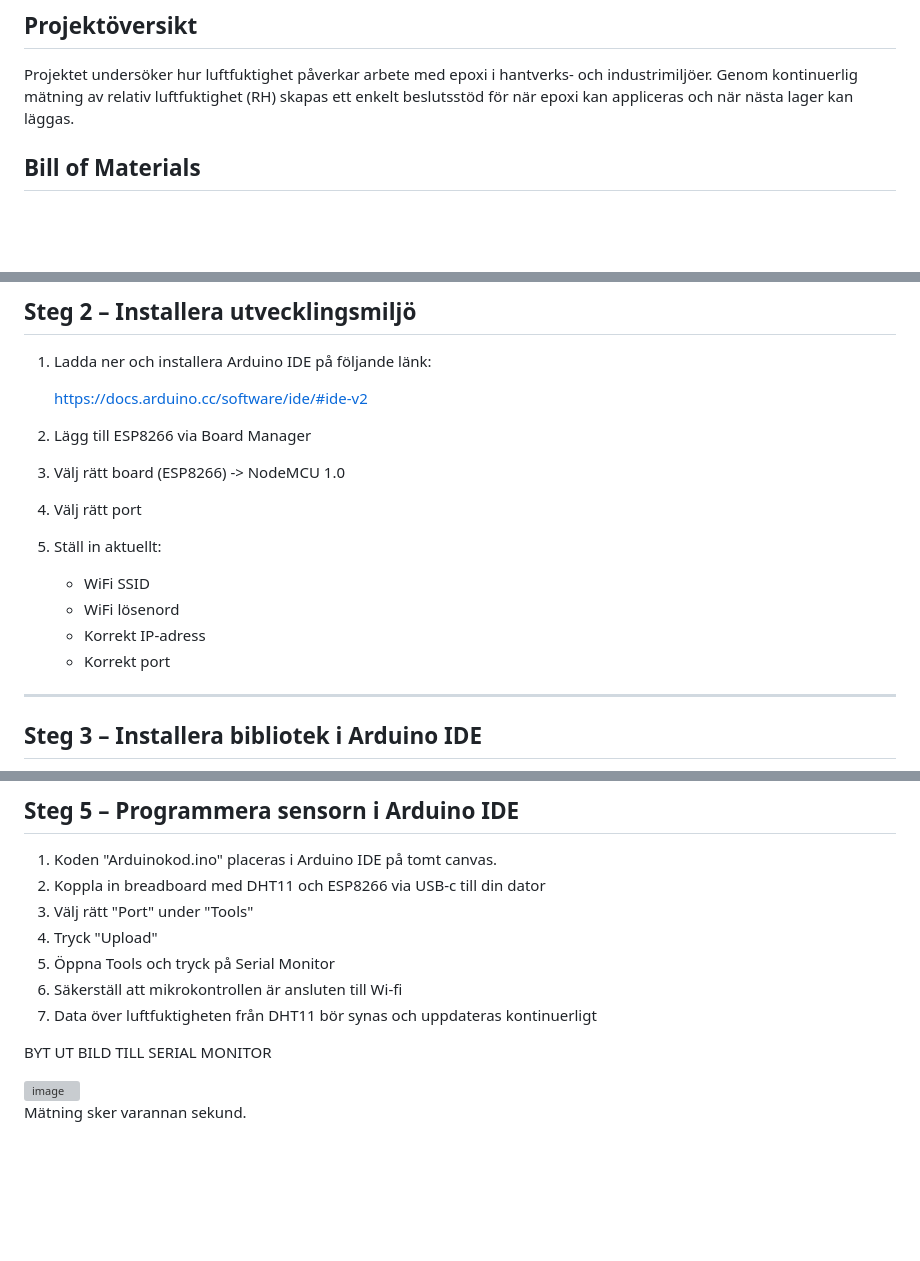
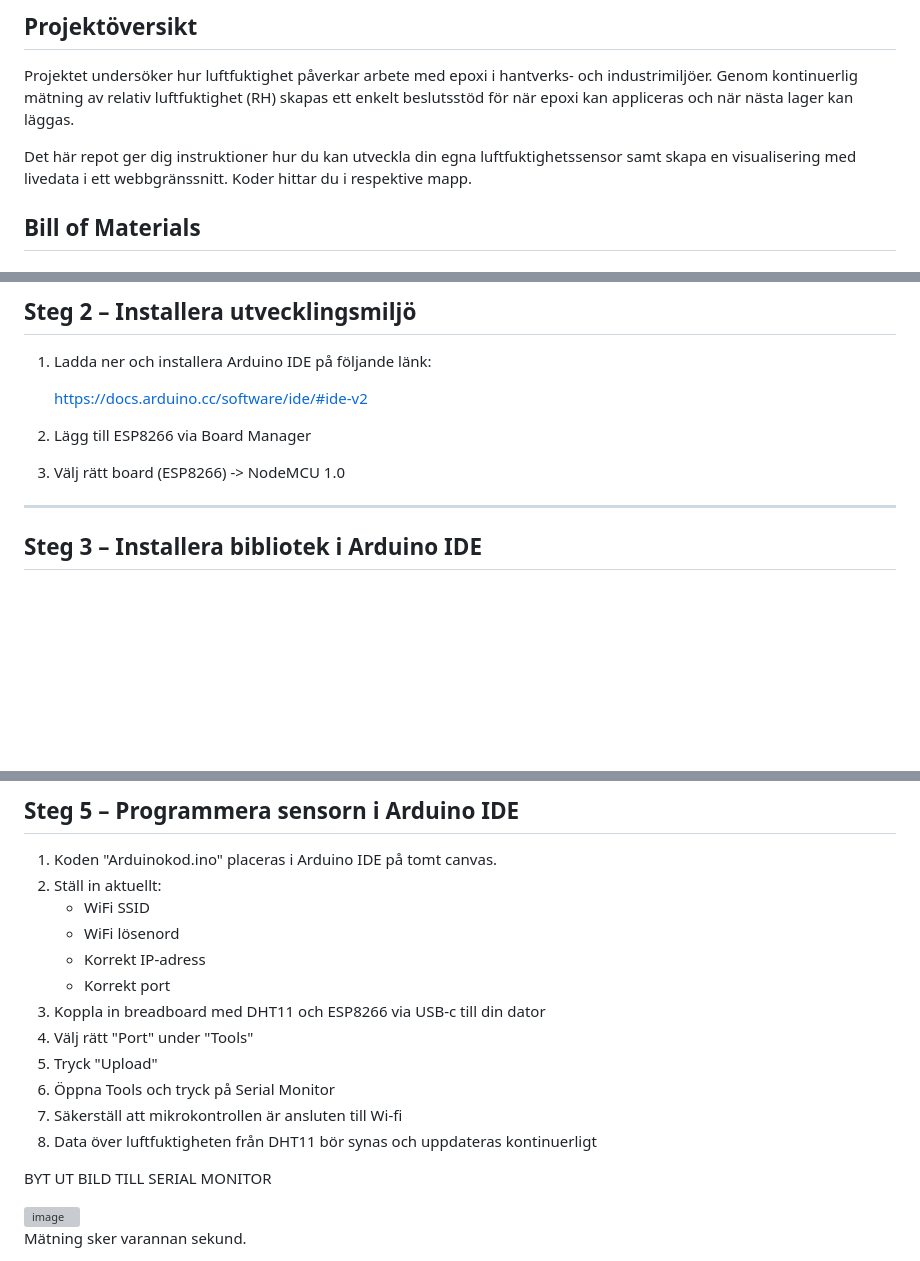
Before and after one commit to wgsson/Slutredovisning-grupp-2, a Markdown page: Epoxmonitor.md, 3 parts joined by grey strips. Drawn GitHub-style; blank space fills up the shorter version; grey boxes are pictures that could not be loaded.

```diff
--- a/Epoxmonitor.md
+++ b/Epoxmonitor.md
@@ -3,6 +3,8 @@
 ## Projektöversikt
 
 Projektet undersöker hur luftfuktighet påverkar arbete med epoxi i hantverks- och industrimiljöer. Genom kontinuerlig mätning av relativ luftfuktighet (RH) skapas ett enkelt beslutsstöd för när epoxi kan appliceras och när nästa lager kan läggas.
+
+Det här repot ger dig instruktioner hur du kan utveckla din egna luftfuktighetssensor samt skapa en visualisering med livedata i ett webbgränssnitt. Koder hittar du i respektive mapp.
 
 ## Bill of Materials
 ### Hårdvara
@@ -51,13 +53,6 @@ Projektet undersöker hur luftfuktighet påverkar arbete med epoxi i hantverks-
 
 3. Lägg till ESP8266 via Board Manager
 4. Välj rätt board (ESP8266) -> NodeMCU 1.0
-5. Välj rätt port
-6. Ställ in aktuellt:
-   - WiFi SSID
-   - WiFi lösenord
-   - Korrekt IP-adress
-   - Korrekt port
-
 ---
 
 ## Steg 3 – Installera bibliotek i Arduino IDE
@@ -99,12 +94,17 @@ Vår webbapplikation fungerar som subscriber och prenumererar på samma topic. D
 ## Steg 5 – Programmera sensorn i Arduino IDE
 
 1. Koden "Arduinokod.ino" placeras i Arduino IDE på tomt canvas.
-2. Koppla in breadboard med DHT11 och ESP8266 via USB-c till din dator
-3. Välj rätt "Port" under "Tools"
-4. Tryck "Upload"
-5. Öppna Tools och tryck på Serial Monitor
-6. Säkerställ att mikrokontrollen är ansluten till Wi-fi
-7. Data över luftfuktigheten från DHT11 bör synas och uppdateras kontinuerligt
+2. Ställ in aktuellt:
+   - WiFi SSID
+   - WiFi lösenord
+   - Korrekt IP-adress
+   - Korrekt port
+3. Koppla in breadboard med DHT11 och ESP8266 via USB-c till din dator
+4. Välj rätt "Port" under "Tools"
+5. Tryck "Upload"
+6. Öppna Tools och tryck på Serial Monitor
+7. Säkerställ att mikrokontrollen är ansluten till Wi-fi
+8. Data över luftfuktigheten från DHT11 bör synas och uppdateras kontinuerligt
 
 BYT UT BILD TILL SERIAL MONITOR
 
```
